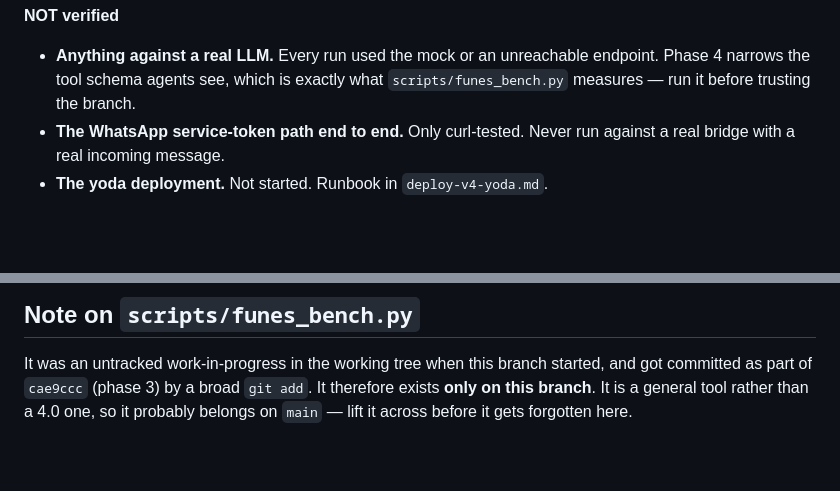
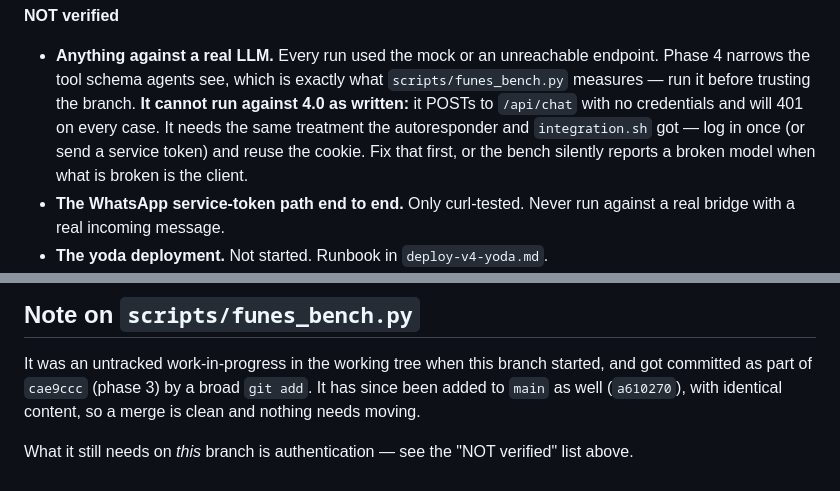
Before and after one commit to JulioAuto2ML/Funes, a Markdown page: docs/v4-remaining-work.md, 2 parts joined by grey strips. Drawn GitHub-style; blank space fills up the shorter version.

Commit message:
docs: note that funes_bench.py cannot run against 4.0 yet
The handoff told a future session to run the benchmark before trusting the
branch, but the script POSTs to /api/chat with no credentials and 401s on
every case under 4.0 — the same gap the WhatsApp autoresponder and
integration.sh had. Left unfixed it would report a broken model when what is
broken is the client.

Also records that the script now lives on main too, with identical content,
so no move is pending.

```diff
--- a/docs/v4-remaining-work.md
+++ b/docs/v4-remaining-work.md
@@ -26,6 +26,11 @@ Being explicit, because "tested" has meant two different things here.
 - **Anything against a real LLM.** Every run used the mock or an unreachable
   endpoint. Phase 4 narrows the tool schema agents see, which is exactly what
   `scripts/funes_bench.py` measures — run it before trusting the branch.
+  **It cannot run against 4.0 as written:** it POSTs to `/api/chat` with no
+  credentials and will 401 on every case. It needs the same treatment the
+  autoresponder and `integration.sh` got — log in once (or send a service
+  token) and reuse the cookie. Fix that first, or the bench silently reports
+  a broken model when what is broken is the client.
 - **The WhatsApp service-token path end to end.** Only curl-tested. Never run
   against a real bridge with a real incoming message.
 - **The yoda deployment.** Not started. Runbook in `deploy-v4-yoda.md`.
@@ -108,6 +113,8 @@ Being explicit, because "tested" has meant two different things here.
 
 It was an untracked work-in-progress in the working tree when this branch
 started, and got committed as part of `cae9ccc` (phase 3) by a broad
-`git add`. It therefore exists **only on this branch**. It is a general tool
-rather than a 4.0 one, so it probably belongs on `main` — lift it across
-before it gets forgotten here.
+`git add`. It has since been added to `main` as well (`a610270`), with
+identical content, so a merge is clean and nothing needs moving.
+
+What it still needs on *this* branch is authentication — see the "NOT
+verified" list above.
```
